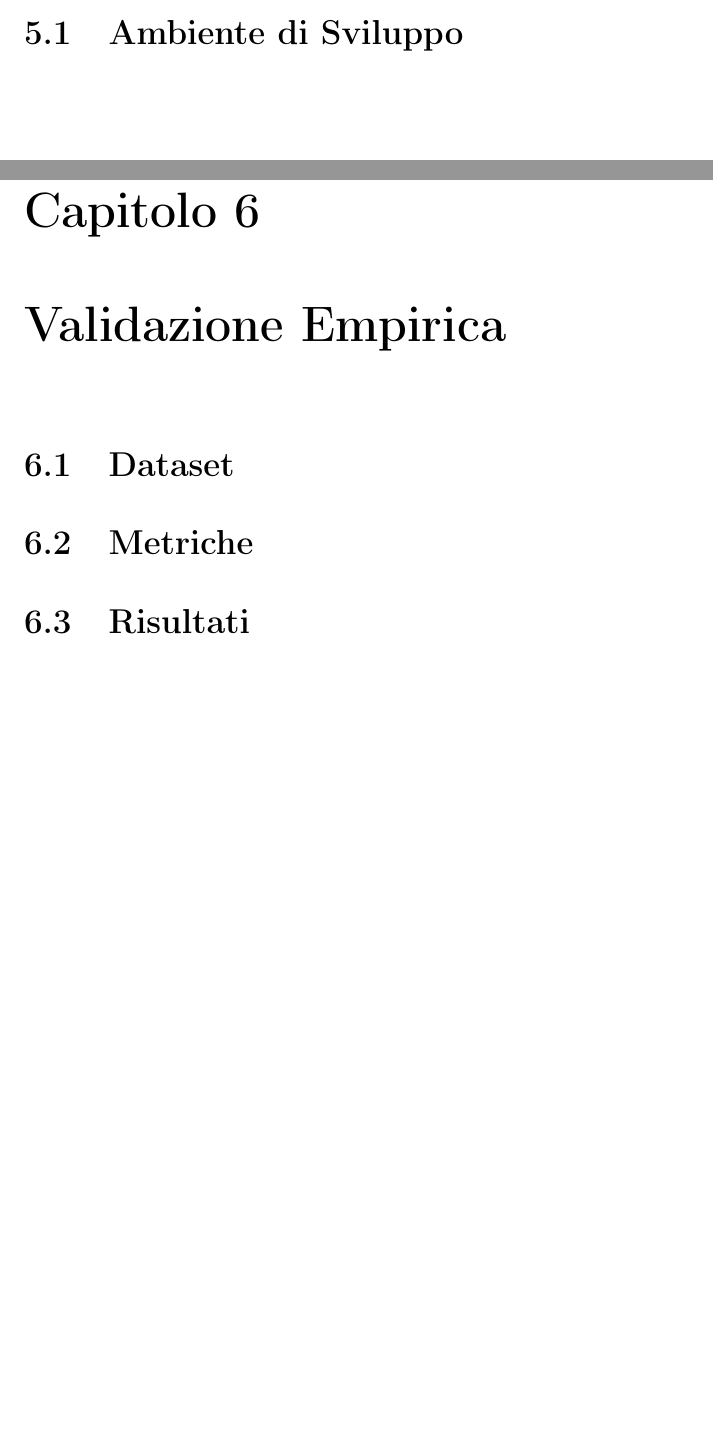
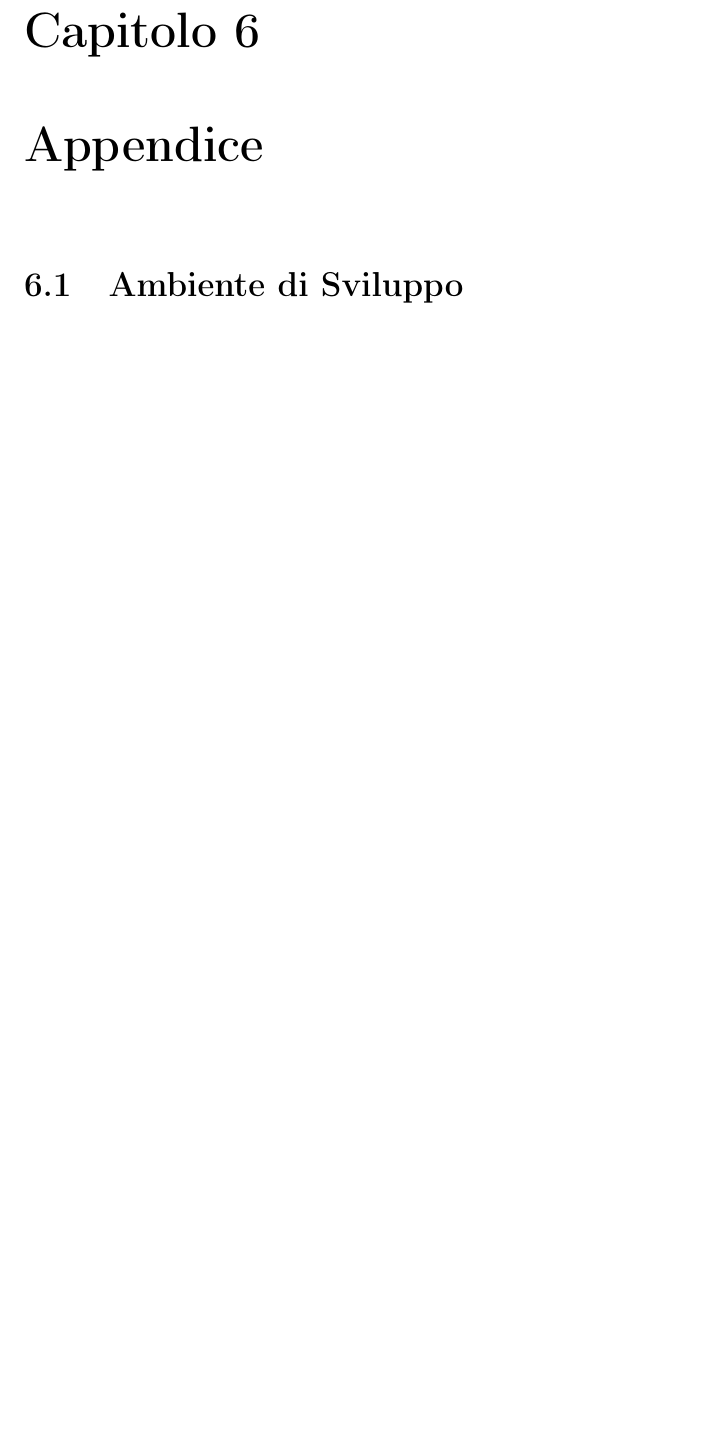
Before and after one commit to ThePino/ACPAMC-thesis, a LaTeX document (src/main.tex, which reads src/appendice/appendice.tex, src/conclusioni-sviluppi-futuri/conclusioni-sviluppi-futuri.tex): two parts of pages 30 and 32 of 37 before the commit and part of page 32 of 37 after it, the two joined at a grey line, cut at the place of the change, the shorter picture padded with empty space. Compiled offline with pdfLaTeX.

Commit message:
fix: indice sistemato

```diff
--- a/src/appendice/appendice.tex
+++ b/src/appendice/appendice.tex
@@ -1,7 +1,3 @@
-\chapter{Validazione Empirica}
+\chapter{Appendice}
 
-\section{Dataset}
-
-\section{Metriche}
-
-\section{Risultati}
+\section{Ambiente di Sviluppo}
--- a/src/conclusioni-sviluppi-futuri/conclusioni-sviluppi-futuri.tex
+++ b/src/conclusioni-sviluppi-futuri/conclusioni-sviluppi-futuri.tex
@@ -1,3 +1 @@
 \chapter{Conclusioni e Sviluppi Futuri}
-
-\section{Ambiente di Sviluppo}
```
Also changed, not shown: src/main.pdf.
